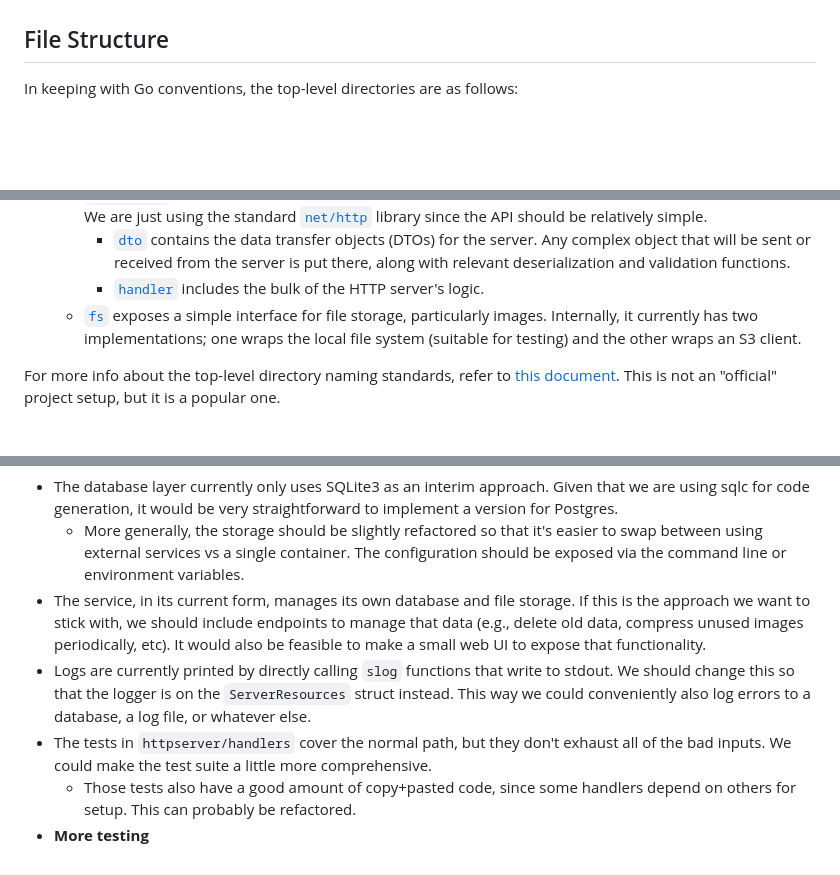
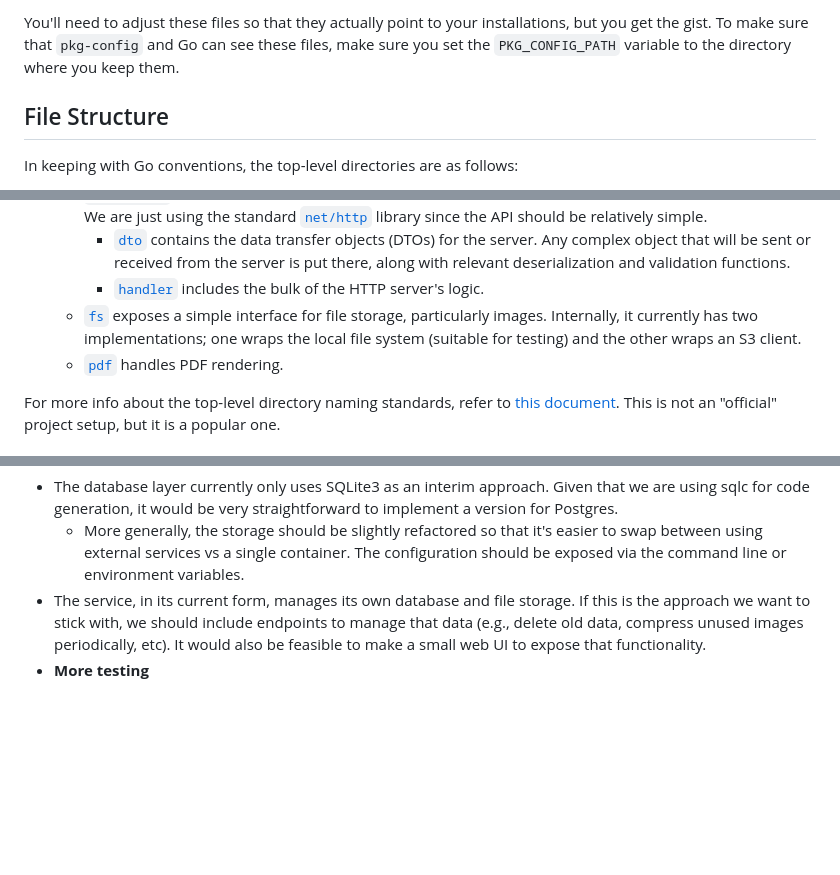
Before and after one commit to Chad-Glazier/aperture-omr, a Markdown page: README.md, 3 parts joined by grey strips. Drawn GitHub-style; blank space fills up the shorter version.

```diff
--- a/README.md
+++ b/README.md
@@ -50,3 +107,5 @@ If you get an error that mentions missing C/C++ objects, it's likely that GoCV i
+You'll need to adjust these files so that they actually point to your installations, but you get the gist. To make sure that `pkg-config` and Go can see these files, make sure you set the `PKG_CONFIG_PATH` variable to the directory where you keep them.
+
 ## File Structure
 
 In keeping with Go conventions, the top-level directories are as follows:
@@ -58,6 +117,7 @@ In keeping with Go conventions, the top-level directories are as follows:
     - [`dto`](./internal/httpserver/dto/) contains the data transfer objects (DTOs) for the server. Any complex object that will be sent or received from the server is put there, along with relevant deserialization and validation functions.
     - [`handler`](./internal/httpserver/handler/) includes the bulk of the HTTP server's logic.
   - [`fs`](./internal/fs/) exposes a simple interface for file storage, particularly images. Internally, it currently has two implementations; one wraps the local file system (suitable for testing) and the other wraps an S3 client.
+  - [`pdf`](./internal/pdf) handles PDF rendering.
 
 For more info about the top-level directory naming standards, refer to [this document](https://github.com/golang-standards/project-layout). This is not an "official" project setup, but it is a popular one.
 
@@ -84,7 +144,4 @@ The following is a list of known improvements that can be made to the system.
 - The database layer currently only uses SQLite3 as an interim approach. Given that we are using sqlc for code generation, it would be very straightforward to implement a version for Postgres.
   - More generally, the storage should be slightly refactored so that it's easier to swap between using external services vs a single container. The configuration should be exposed via the command line or environment variables.
 - The service, in its current form, manages its own database and file storage. If this is the approach we want to stick with, we should include endpoints to manage that data (e.g., delete old data, compress unused images periodically, etc). It would also be feasible to make a small web UI to expose that functionality.
-- Logs are currently printed by directly calling `slog` functions that write to stdout. We should change this so that the logger is on the `ServerResources` struct instead. This way we could conveniently also log errors to a database, a log file, or whatever else.
-- The tests in `httpserver/handlers` cover the normal path, but they don't exhaust all of the bad inputs. We could make the test suite a little more comprehensive.
-  - Those tests also have a good amount of copy+pasted code, since some handlers depend on others for setup. This can probably be refactored.
 - **More testing**
```
Also changed, not shown: other parts of README.md (+59 -2 lines).
